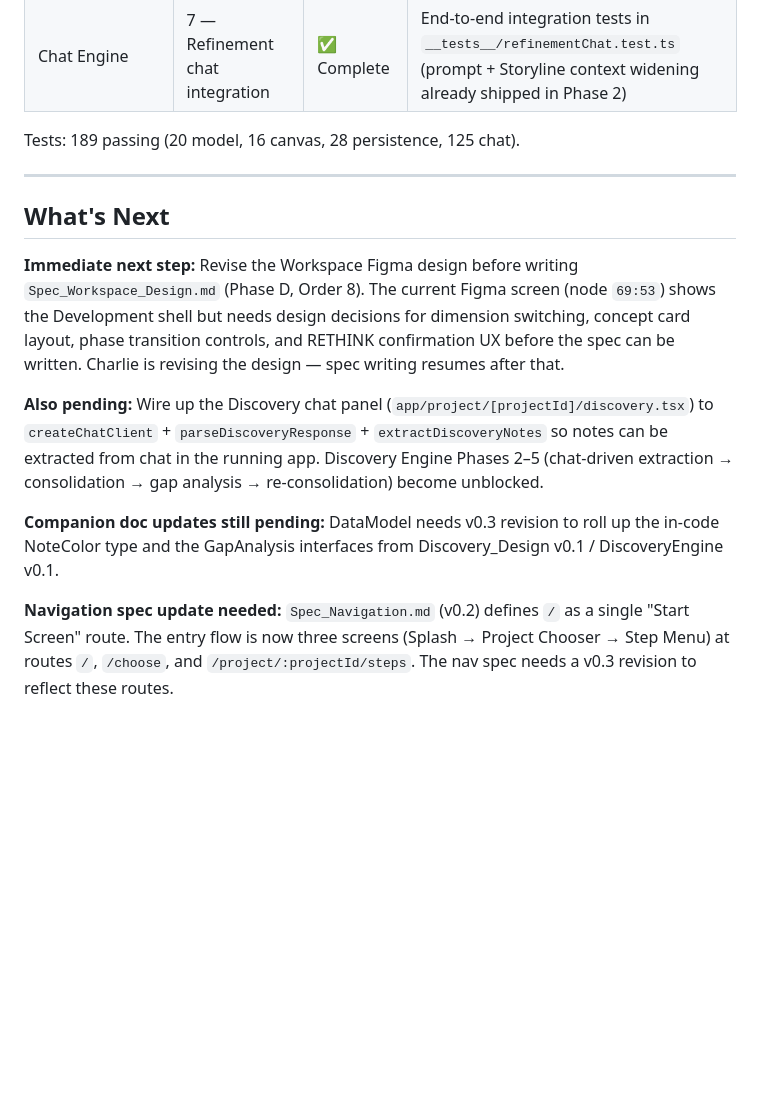
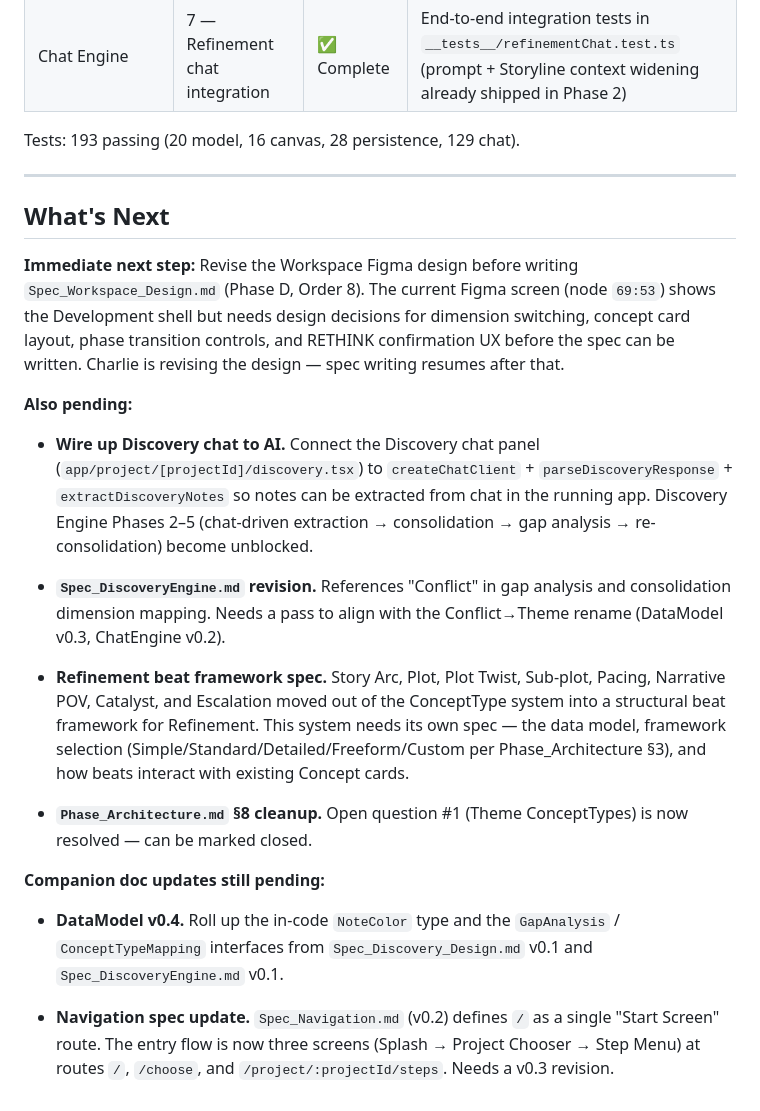
Before and after one commit to visceralcc/storyengine, a Markdown page: docs/status/BUILD_STATUS.md, the part around the change. Rendered like a GitHub page; blank space fills up the shorter version.

```diff
--- a/docs/status/BUILD_STATUS.md
+++ b/docs/status/BUILD_STATUS.md
@@ -176,7 +176,7 @@ _None._ Body font Noto Serif → Noticia Text → Domine → Aleo (final) has be
 | Chat Engine | 6 — Gap-aware conversation | ✅ Complete | `src/engine/chat/openingMessage.ts` + integration tests in `__tests__/gapAware.test.ts` (gap-analysis wiring already shipped in Phase 2) |
 | Chat Engine | 7 — Refinement chat integration | ✅ Complete | End-to-end integration tests in `__tests__/refinementChat.test.ts` (prompt + Storyline context widening already shipped in Phase 2) |
 
-Tests: 189 passing (20 model, 16 canvas, 28 persistence, 125 chat).
+Tests: 193 passing (20 model, 16 canvas, 28 persistence, 129 chat).
 
 ---
 
@@ -184,8 +184,18 @@ Tests: 189 passing (20 model, 16 canvas, 28 persistence, 125 chat).
 
 **Immediate next step:** Revise the Workspace Figma design before writing `Spec_Workspace_Design.md` (Phase D, Order 8). The current Figma screen (node `69:53`) shows the Development shell but needs design decisions for dimension switching, concept card layout, phase transition controls, and RETHINK confirmation UX before the spec can be written. Charlie is revising the design — spec writing resumes after that.
 
-**Also pending:** Wire up the Discovery chat panel (`app/project/[projectId]/discovery.tsx`) to `createChatClient` + `parseDiscoveryResponse` + `extractDiscoveryNotes` so notes can be extracted from chat in the running app. Discovery Engine Phases 2–5 (chat-driven extraction → consolidation → gap analysis → re-consolidation) become unblocked.
+**Also pending:**
 
-**Companion doc updates still pending:** DataModel needs v0.3 revision to roll up the in-code NoteColor type and the GapAnalysis interfaces from Discovery_Design v0.1 / DiscoveryEngine v0.1.
+- **Wire up Discovery chat to AI.** Connect the Discovery chat panel (`app/project/[projectId]/discovery.tsx`) to `createChatClient` + `parseDiscoveryResponse` + `extractDiscoveryNotes` so notes can be extracted from chat in the running app. Discovery Engine Phases 2–5 (chat-driven extraction → consolidation → gap analysis → re-consolidation) become unblocked.
 
-**Navigation spec update needed:** `Spec_Navigation.md` (v0.2) defines `/` as a single "Start Screen" route. The entry flow is now three screens (Splash → Project Chooser → Step Menu) at routes `/`, `/choose`, and `/project/:projectId/steps`. The nav spec needs a v0.3 revision to reflect these routes.
+- **`Spec_DiscoveryEngine.md` revision.** References "Conflict" in gap analysis and consolidation dimension mapping. Needs a pass to align with the Conflict→Theme rename (DataModel v0.3, ChatEngine v0.2).
+
+- **Refinement beat framework spec.** Story Arc, Plot, Plot Twist, Sub-plot, Pacing, Narrative POV, Catalyst, and Escalation moved out of the ConceptType system into a structural beat framework for Refinement. This system needs its own spec — the data model, framework selection (Simple/Standard/Detailed/Freeform/Custom per Phase_Architecture §3), and how beats interact with existing Concept cards.
+
+- **`Phase_Architecture.md` §8 cleanup.** Open question #1 (Theme ConceptTypes) is now resolved — can be marked closed.
+
+**Companion doc updates still pending:**
+
+- **DataModel v0.4.** Roll up the in-code `NoteColor` type and the `GapAnalysis` / `ConceptTypeMapping` interfaces from `Spec_Discovery_Design.md` v0.1 and `Spec_DiscoveryEngine.md` v0.1.
+
+- **Navigation spec update.** `Spec_Navigation.md` (v0.2) defines `/` as a single "Start Screen" route. The entry flow is now three screens (Splash → Project Chooser → Step Menu) at routes `/`, `/choose`, and `/project/:projectId/steps`. Needs a v0.3 revision.
```
